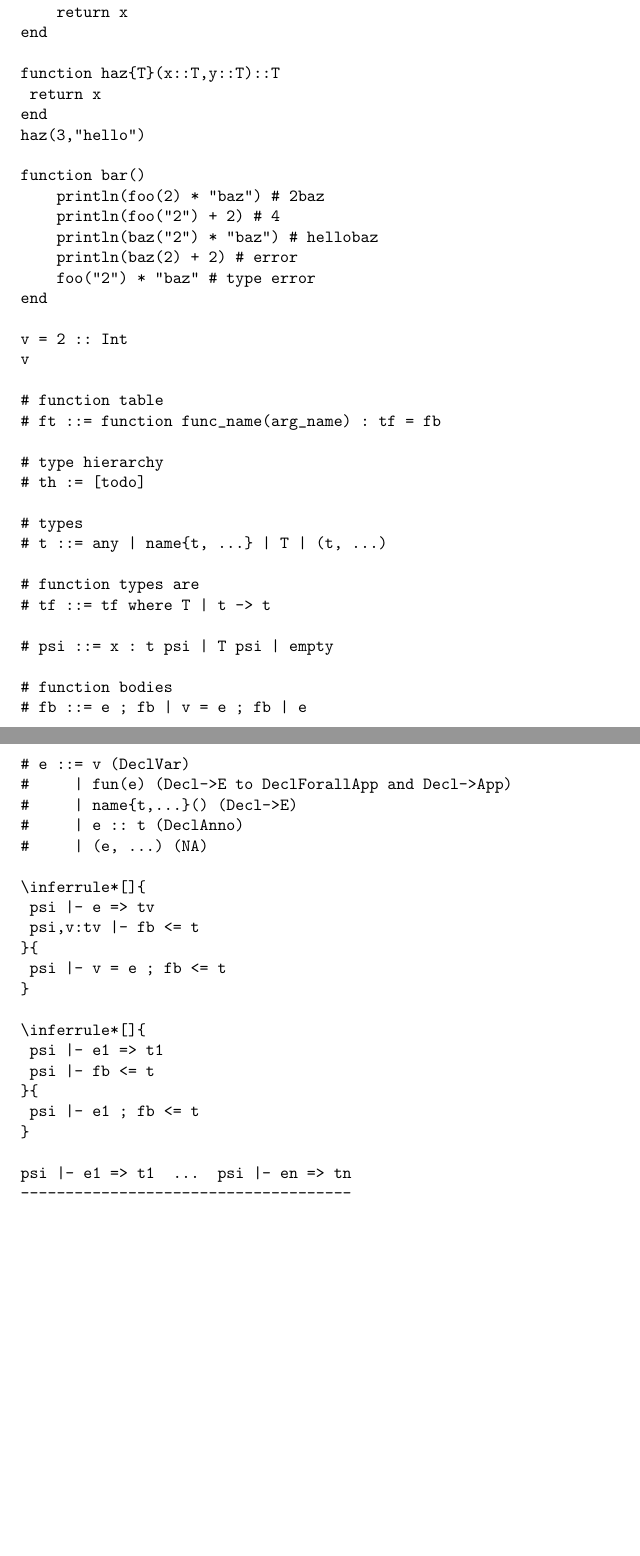
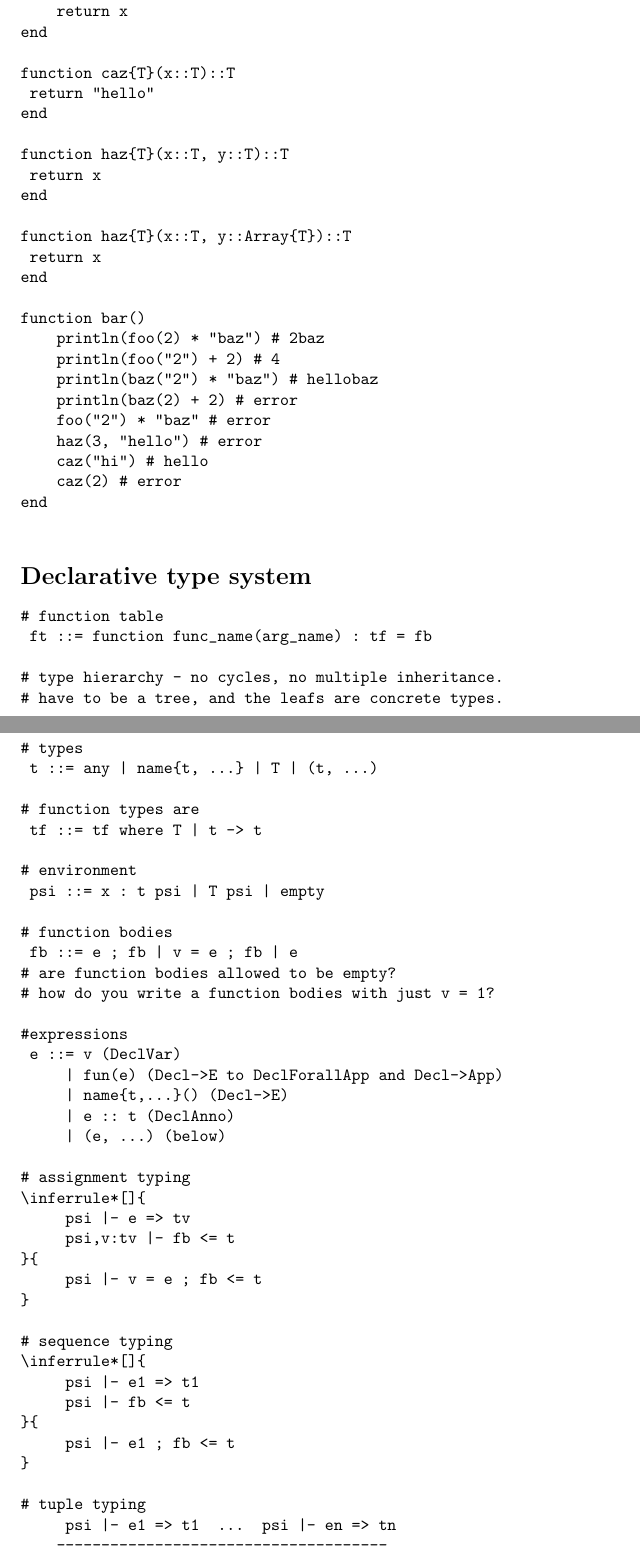
Before and after one commit to BenChung/julia-static, a LaTeX document (writing/main.tex): two parts of pages 1 and 2 of 2 before the commit and two parts of pages 2 and 3 of 4 after it, joined at a grey line, cut so that both start at the same text, the shorter picture padded with empty space. Compiled offline with pdfLaTeX.

Commit message:
editing and formatting

```diff
--- a/writing/main.tex
+++ b/writing/main.tex
@@ -26,46 +31,64 @@ function baz{T}(x::T)::T
     return x
 end
 
-function haz{T}(x::T,y::T)::T
+function caz{T}(x::T)::T
+	return "hello"
+end
+
+function haz{T}(x::T, y::T)::T
 	return x
 end
-haz(3,"hello")
+
+function haz{T}(x::T, y::Array{T})::T
+	return x
+end
 
 function bar()
     println(foo(2) * "baz") # 2baz
     println(foo("2") + 2) # 4
     println(baz("2") * "baz") # hellobaz
     println(baz(2) + 2) # error
-    foo("2") * "baz" # type error
+    foo("2") * "baz" # error
+    haz(3, "hello") # error
+    caz("hi") # hello
+    caz(2) # error
 end
 
-v = 2 :: Int
-v
+\end{verbatim}
 
+
+\section*{Declarative type system}
+
+\begin{verbatim}
 # function table
-# ft ::= function func_name(arg_name) : tf = fb
+ ft ::= function func_name(arg_name) : tf = fb
 
-# type hierarchy
-# th := [todo]
+# type hierarchy - no cycles, no multiple inheritance.
+# have to be a tree, and the leafs are concrete types.
+ th := [todo]
 
 # types
-# t ::= any | name{t, ...} | T | (t, ...)
+ t ::= any | name{t, ...} | T | (t, ...)
 
 # function types are
-# tf ::= tf where T | t -> t
+ tf ::= tf where T | t -> t
 
-# psi ::= x : t psi | T psi | empty
+# environment
+ psi ::= x : t psi | T psi | empty
 
 # function bodies
-# fb ::= e ; fb | v = e ; fb | e
+ fb ::= e ; fb | v = e ; fb | e
+# are function bodies allowed to be empty?
+# how do you write a function bodies with just v = 1?
 
 #expressions
-# e ::= v (DeclVar)
-#     | fun(e) (Decl->E to DeclForallApp and Decl->App)
-#     | name{t,...}() (Decl->E)
-#     | e :: t (DeclAnno)
-#     | (e, ...) (NA)
+ e ::= v (DeclVar)
+     | fun(e) (Decl->E to DeclForallApp and Decl->App)
+     | name{t,...}() (Decl->E)
+     | e :: t (DeclAnno)
+     | (e, ...) (below)
 
+# assignment typing
 \inferrule*[]{
      psi |- e => tv
      psi,v:tv |- fb <= t
@@ -73,6 +96,7 @@ v
      psi |- v = e ; fb <= t
 }
 
+# sequence typing
 \inferrule*[]{
      psi |- e1 => t1
      psi |- fb <= t
@@ -80,6 +104,7 @@ v
      psi |- e1 ; fb <= t
 }
 
+# tuple typing
      psi |- e1 => t1  ...  psi |- en => tn
     -------------------------------------
      psi |- (e1,...,en) => (t1,...,tn)
```
Also changed, not shown: writing/main.tex (13 more changed lines). Lines whose indentation alone changed are shown as unchanged.
